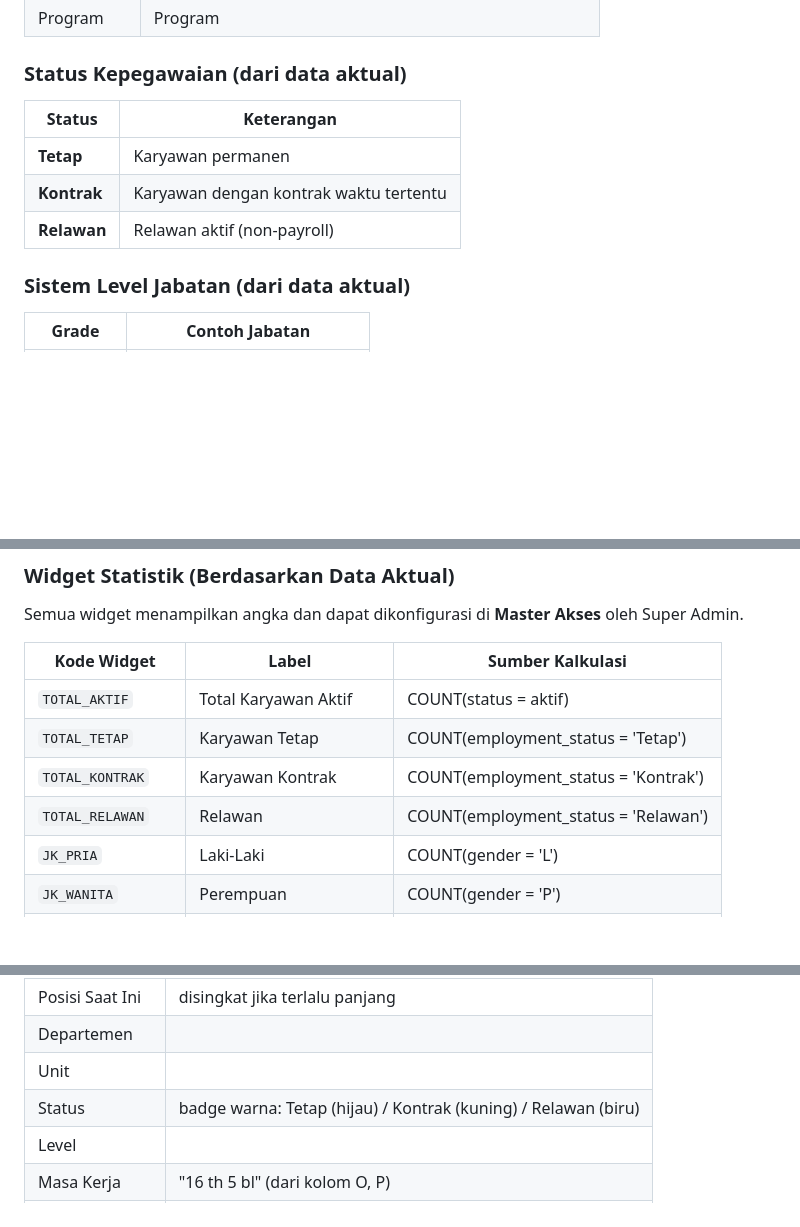
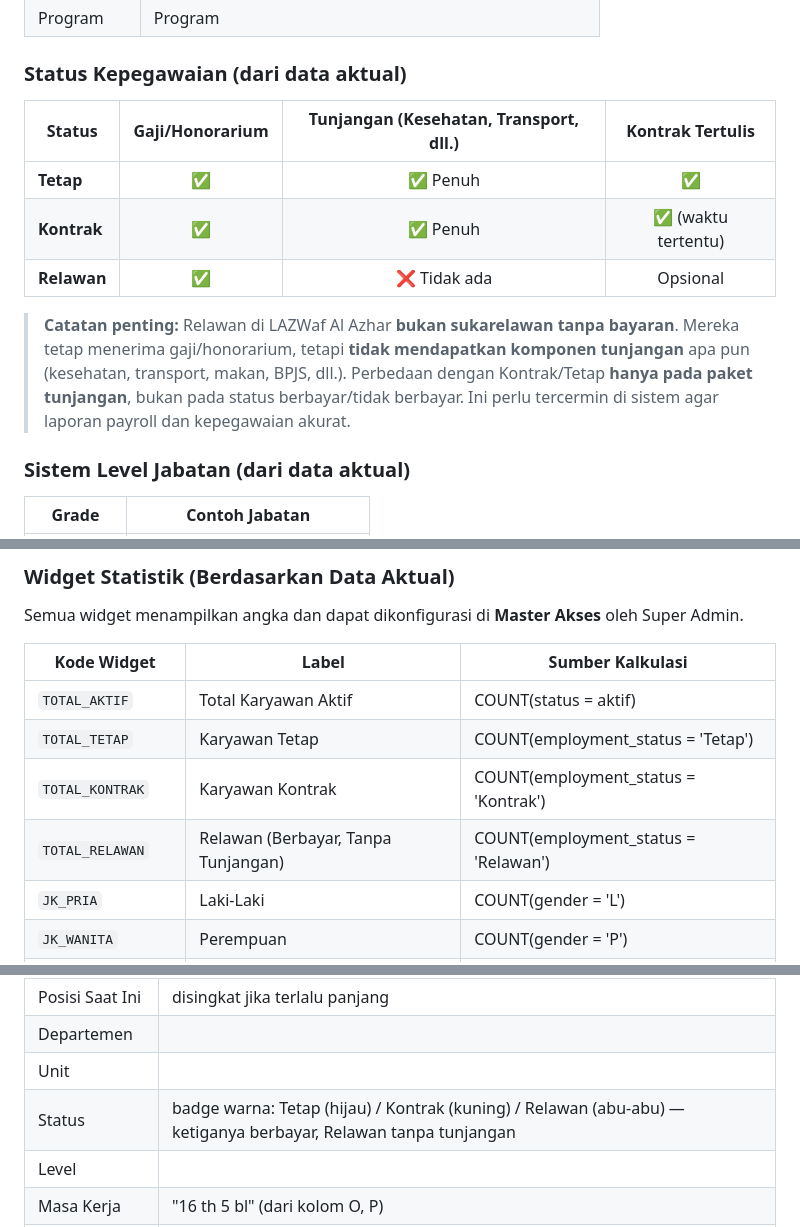
Before and after one commit to Nibol-debug/APU, a Markdown page: README.md, 3 parts joined by grey strips. GitHub-like rendering; blank space fills up the shorter version.

Commit message:
Revise employment status details and UI elements
Updated employment status table and notes regarding volunteer compensation. Adjusted UI tooltips and status badge colors for clarity.

```diff
--- a/README.md
+++ b/README.md
@@ -63,11 +63,13 @@ Aplikasi ini menggantikan pengelolaan data karyawan yang saat ini dilakukan seca
 
 ### Status Kepegawaian (dari data aktual)
 
-| Status | Keterangan |
-|--------|------------|
-| **Tetap** | Karyawan permanen |
-| **Kontrak** | Karyawan dengan kontrak waktu tertentu |
-| **Relawan** | Relawan aktif (non-payroll) |
+| Status | Gaji/Honorarium | Tunjangan (Kesehatan, Transport, dll.) | Kontrak Tertulis |
+|--------|:-:|:-:|:-:|
+| **Tetap** | ✅ | ✅ Penuh | ✅ |
+| **Kontrak** | ✅ | ✅ Penuh | ✅ (waktu tertentu) |
+| **Relawan** | ✅ | ❌ Tidak ada | Opsional |
+
+> **Catatan penting:** Relawan di LAZWaf Al Azhar **bukan sukarelawan tanpa bayaran**. Mereka tetap menerima gaji/honorarium, tetapi **tidak mendapatkan komponen tunjangan** apa pun (kesehatan, transport, makan, BPJS, dll.). Perbedaan dengan Kontrak/Tetap **hanya pada paket tunjangan**, bukan pada status berbayar/tidak berbayar. Ini perlu tercermin di sistem agar laporan payroll dan kepegawaian akurat.
 
 ### Sistem Level Jabatan (dari data aktual)
 
@@ -216,7 +218,7 @@ Semua widget menampilkan angka dan dapat dikonfigurasi di **Master Akses** oleh
 | `TOTAL_AKTIF` | Total Karyawan Aktif | COUNT(status = aktif) |
 | `TOTAL_TETAP` | Karyawan Tetap | COUNT(employment_status = 'Tetap') |
 | `TOTAL_KONTRAK` | Karyawan Kontrak | COUNT(employment_status = 'Kontrak') |
-| `TOTAL_RELAWAN` | Relawan | COUNT(employment_status = 'Relawan') |
+| `TOTAL_RELAWAN` | Relawan (Berbayar, Tanpa Tunjangan) | COUNT(employment_status = 'Relawan') |
 | `JK_PRIA` | Laki-Laki | COUNT(gender = 'L') |
 | `JK_WANITA` | Perempuan | COUNT(gender = 'P') |
 | `PER_DIVISI` | Per Divisi | Tabel: Nama Divisi \| Angka |
@@ -383,7 +386,7 @@ Anak 2 - Nama     : [text]   ← tambah baris dinamis (maks. 10 anak)
 | Posisi Saat Ini | disingkat jika terlalu panjang |
 | Departemen | |
 | Unit | |
-| Status | badge warna: Tetap (hijau) / Kontrak (kuning) / Relawan (biru) |
+| Status | badge warna: Tetap (hijau) / Kontrak (kuning) / Relawan (abu-abu) — ketiganya berbayar, Relawan tanpa tunjangan |
 | Level | |
 | Masa Kerja | "16 th 5 bl" (dari kolom O, P) |
 | Aksi | [👁 Detail] [✏ Edit] [⏸ Nonaktifkan] |
```
Also changed, not shown: other parts of README.md (+2 -1 lines).
